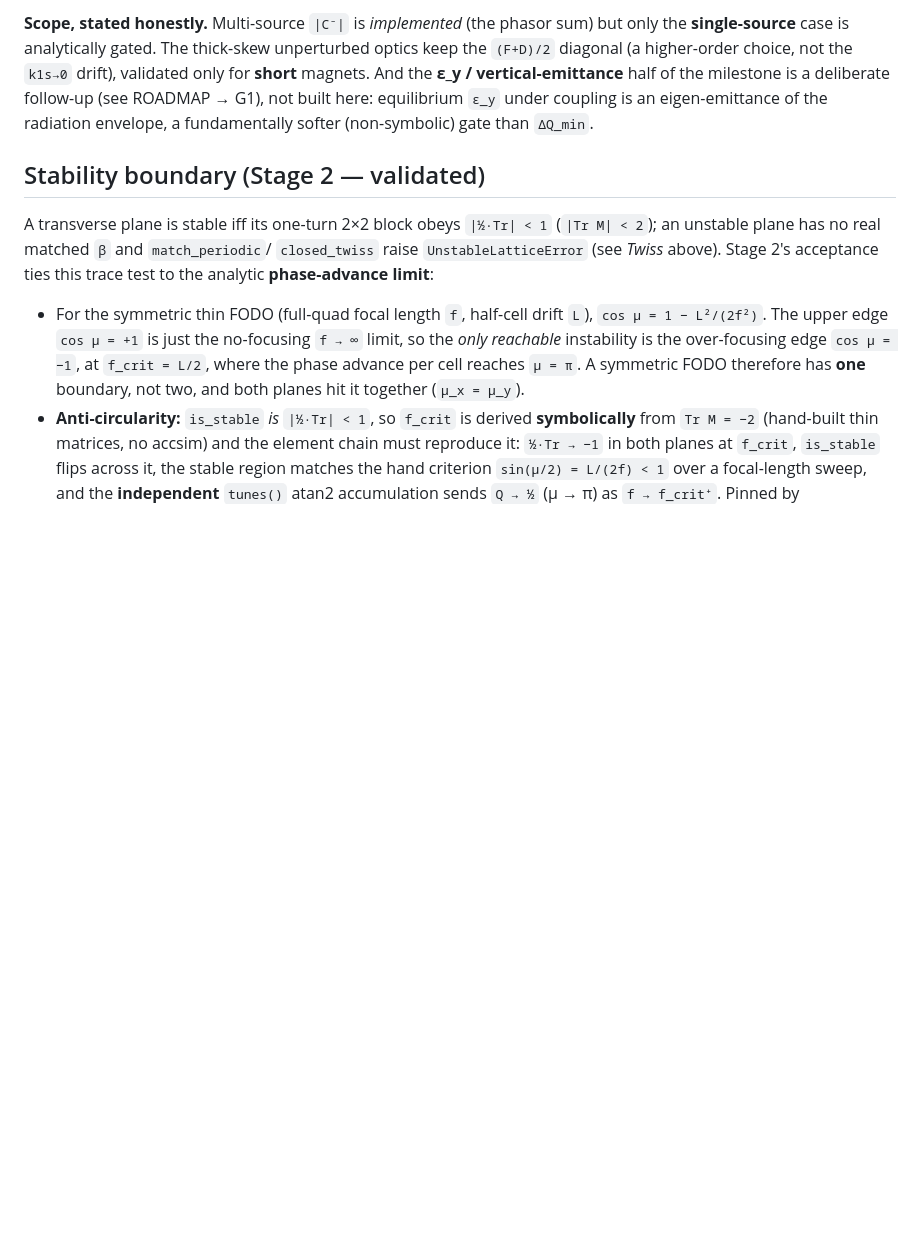
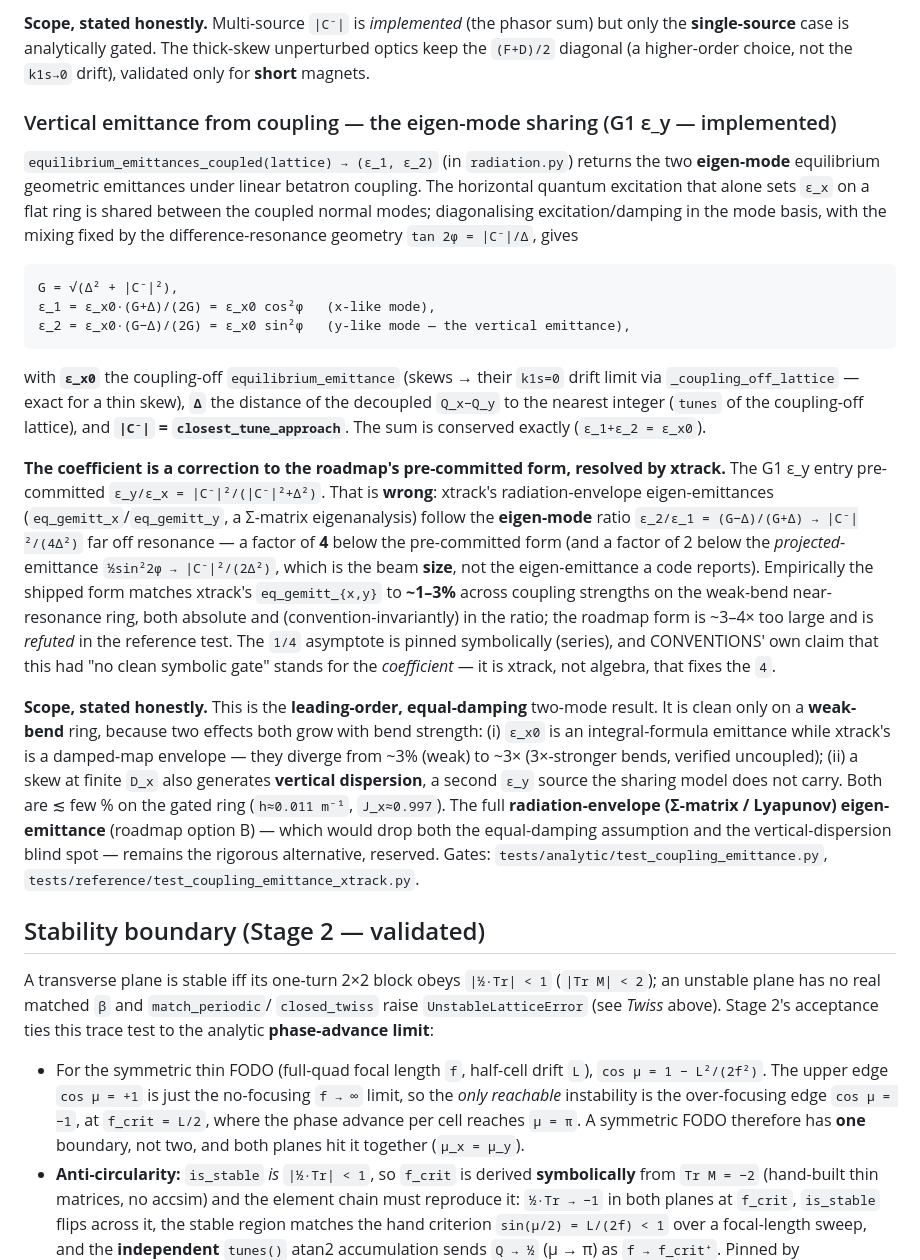
Before and after one commit to BoykoNeov/particle-accelerator, a Markdown page: docs/CONVENTIONS.md, the part around the change. GitHub-like rendering; blank space fills up the shorter version.

```diff
--- a/docs/CONVENTIONS.md
+++ b/docs/CONVENTIONS.md
@@ -555,10 +555,48 @@ ring (`test_betatron_coupling_xtrack.py`).
 **Scope, stated honestly.** Multi-source `|C⁻|` is *implemented* (the phasor sum) but
 only the **single-source** case is analytically gated. The thick-skew unperturbed
 optics keep the `(F+D)/2` diagonal (a higher-order choice, not the `k1s→0` drift),
-validated only for **short** magnets. And the **ε_y / vertical-emittance** half of the
-milestone is a deliberate follow-up (see ROADMAP → G1), not built here: equilibrium
-`ε_y` under coupling is an eigen-emittance of the radiation envelope, a fundamentally
-softer (non-symbolic) gate than `ΔQ_min`.
+validated only for **short** magnets.
+
+### Vertical emittance from coupling — the eigen-mode sharing (G1 ε_y — implemented)
+
+`equilibrium_emittances_coupled(lattice) → (ε_1, ε_2)` (in `radiation.py`) returns the
+two **eigen-mode** equilibrium geometric emittances under linear betatron coupling. The
+horizontal quantum excitation that alone sets `ε_x` on a flat ring is shared between the
+coupled normal modes; diagonalising excitation/damping in the mode basis, with the mixing
+fixed by the difference-resonance geometry `tan 2φ = |C⁻|/Δ`, gives
+
+    G = √(Δ² + |C⁻|²),
+    ε_1 = ε_x0·(G+Δ)/(2G) = ε_x0 cos²φ   (x-like mode),
+    ε_2 = ε_x0·(G−Δ)/(2G) = ε_x0 sin²φ   (y-like mode — the vertical emittance),
+
+with **`ε_x0`** the coupling-off `equilibrium_emittance` (skews → their `k1s=0` drift
+limit via `_coupling_off_lattice` — exact for a thin skew), **`Δ`** the distance of the
+decoupled `Q_x−Q_y` to the nearest integer (`tunes` of the coupling-off lattice), and
+**`|C⁻|` = `closest_tune_approach`**. The sum is conserved exactly (`ε_1+ε_2 = ε_x0`).
+
+**The coefficient is a correction to the roadmap's pre-committed form, resolved by
+xtrack.** The G1 ε_y entry pre-committed `ε_y/ε_x = |C⁻|²/(|C⁻|²+Δ²)`. That is **wrong**:
+xtrack's radiation-envelope eigen-emittances (`eq_gemitt_x`/`eq_gemitt_y`, a Σ-matrix
+eigenanalysis) follow the **eigen-mode** ratio `ε_2/ε_1 = (G−Δ)/(G+Δ) → |C⁻|²/(4Δ²)` far
+off resonance — a factor of **4** below the pre-committed form (and a factor of 2 below
+the *projected*-emittance `½sin²2φ → |C⁻|²/(2Δ²)`, which is the beam **size**, not the
+eigen-emittance a code reports). Empirically the shipped form matches xtrack's
+`eq_gemitt_{x,y}` to **~1–3%** across coupling strengths on the weak-bend near-resonance
+ring, both absolute and (convention-invariantly) in the ratio; the roadmap form is
+~3–4× too large and is *refuted* in the reference test. The `1/4` asymptote is pinned
+symbolically (series), and CONVENTIONS' own claim that this had "no clean symbolic gate"
+stands for the *coefficient* — it is xtrack, not algebra, that fixes the `4`.
+
+**Scope, stated honestly.** This is the **leading-order, equal-damping** two-mode result.
+It is clean only on a **weak-bend** ring, because two effects both grow with bend
+strength: (i) `ε_x0` is an integral-formula emittance while xtrack's is a damped-map
+envelope — they diverge from ~3% (weak) to ~3× (3×-stronger bends, verified uncoupled);
+(ii) a skew at finite `D_x` also generates **vertical dispersion**, a second `ε_y` source
+the sharing model does not carry. Both are ≲ few % on the gated ring (`h≈0.011 m⁻¹`,
+`J_x≈0.997`). The full **radiation-envelope (Σ-matrix / Lyapunov) eigen-emittance**
+(roadmap option B) — which would drop both the equal-damping assumption and the
+vertical-dispersion blind spot — remains the rigorous alternative, reserved. Gates:
+`tests/analytic/test_coupling_emittance.py`, `tests/reference/test_coupling_emittance_xtrack.py`.
 
 ## Stability boundary (Stage 2 — validated)
 
```
Also changed, not shown: docs/ROADMAP.md (+36 -16 lines).
